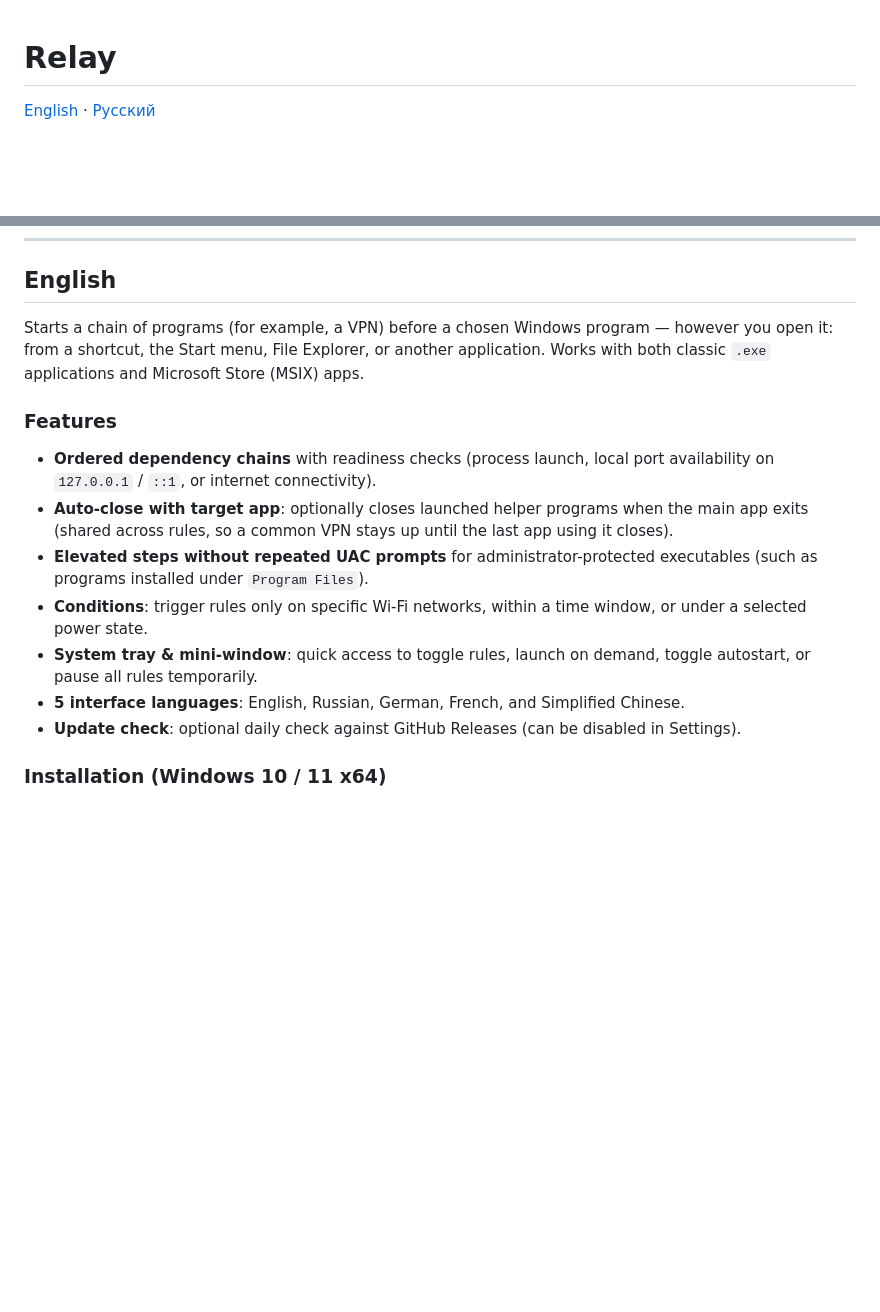
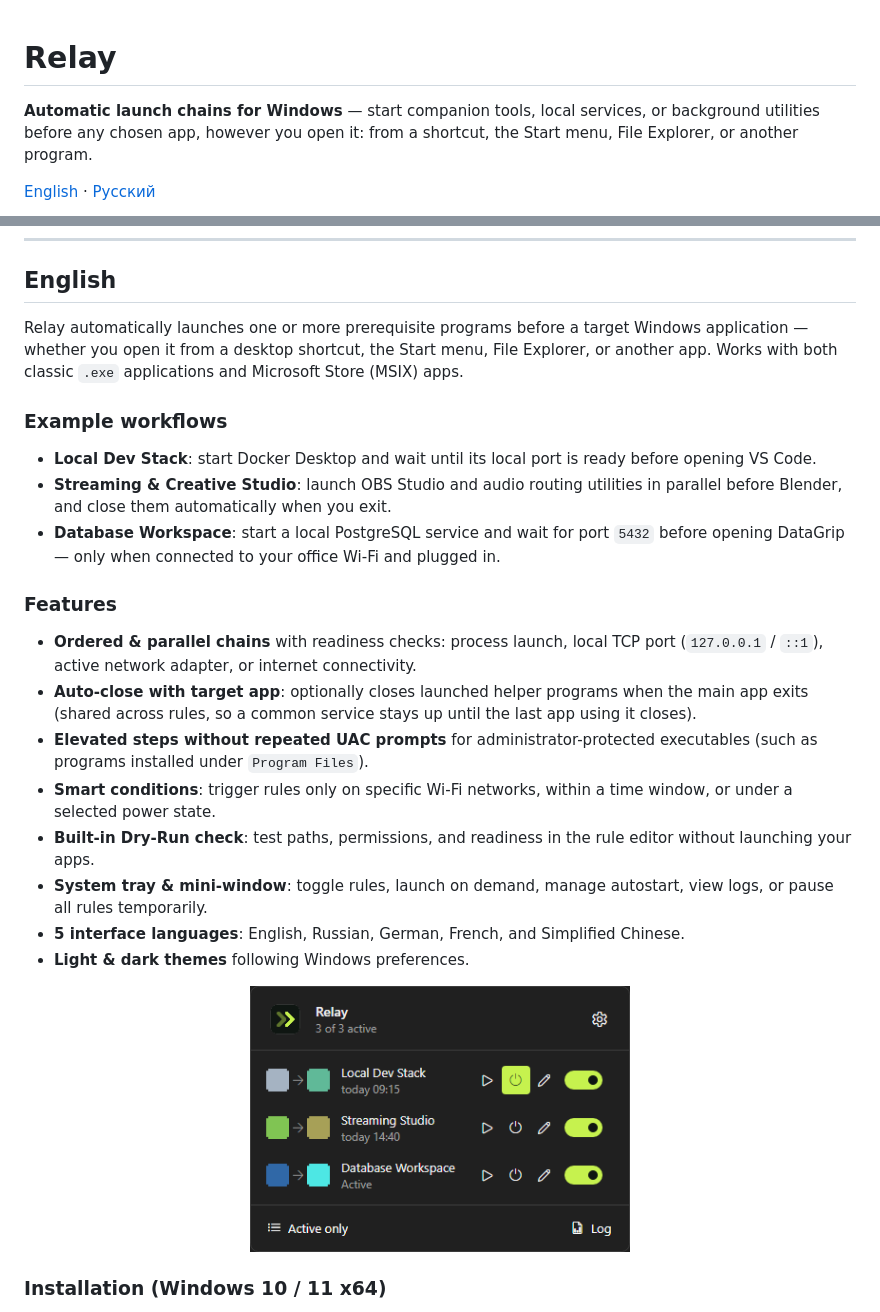
Before and after one commit to i23950404-create/Relay, a Markdown page: README.md, 2 parts joined by grey strips. GitHub-like rendering; pictures changed too: docs/screenshots/flyout-dark.png (added); blank space fills up the shorter version.

```diff
--- a/README.md
+++ b/README.md
@@ -1,3 +1,5 @@
 # Relay
 
+**Automatic launch chains for Windows** — start companion tools, local services, or background utilities before any chosen app, however you open it: from a shortcut, the Start menu, File Explorer, or another program.
+
 [English](#english) · [Русский](#русский)
@@ -6,17 +16,28 @@
 
 ## English
 
-Starts a chain of programs (for example, a VPN) before a chosen Windows program — however you open it: from a shortcut, the Start menu, File Explorer, or another application. Works with both classic `.exe` applications and Microsoft Store (MSIX) apps.
+Relay automatically launches one or more prerequisite programs before a target Windows application — whether you open it from a desktop shortcut, the Start menu, File Explorer, or another app. Works with both classic `.exe` applications and Microsoft Store (MSIX) apps.
+
+### Example workflows
+
+- **Local Dev Stack**: start Docker Desktop and wait until its local port is ready before opening VS Code.
+- **Streaming & Creative Studio**: launch OBS Studio and audio routing utilities in parallel before Blender, and close them automatically when you exit.
+- **Database Workspace**: start a local PostgreSQL service and wait for port `5432` before opening DataGrip — only when connected to your office Wi-Fi and plugged in.
 
 ### Features
 
-- **Ordered dependency chains** with readiness checks (process launch, local port availability on `127.0.0.1` / `::1`, or internet connectivity).
-- **Auto-close with target app**: optionally closes launched helper programs when the main app exits (shared across rules, so a common VPN stays up until the last app using it closes).
+- **Ordered & parallel chains** with readiness checks: process launch, local TCP port (`127.0.0.1` / `::1`), active network adapter, or internet connectivity.
+- **Auto-close with target app**: optionally closes launched helper programs when the main app exits (shared across rules, so a common service stays up until the last app using it closes).
 - **Elevated steps without repeated UAC prompts** for administrator-protected executables (such as programs installed under `Program Files`).
-- **Conditions**: trigger rules only on specific Wi-Fi networks, within a time window, or under a selected power state.
-- **System tray & mini-window**: quick access to toggle rules, launch on demand, toggle autostart, or pause all rules temporarily.
+- **Smart conditions**: trigger rules only on specific Wi-Fi networks, within a time window, or under a selected power state.
+- **Built-in Dry-Run check**: test paths, permissions, and readiness in the rule editor without launching your apps.
+- **System tray & mini-window**: toggle rules, launch on demand, manage autostart, view logs, or pause all rules temporarily.
 - **5 interface languages**: English, Russian, German, French, and Simplified Chinese.
-- **Update check**: optional daily check against GitHub Releases (can be disabled in Settings).
+- **Light & dark themes** following Windows preferences.
+
+<p align="center">
+  <img src="docs/screenshots/flyout-dark.png" alt="Relay system tray mini-window" width="380">
+</p>
 
 ### Installation (Windows 10 / 11 x64)
 
```
Also changed, not shown: other parts of README.md (+20 -5 lines), docs/screenshots/main-dark.png (added), docs/screenshots/main-light.png (added).
